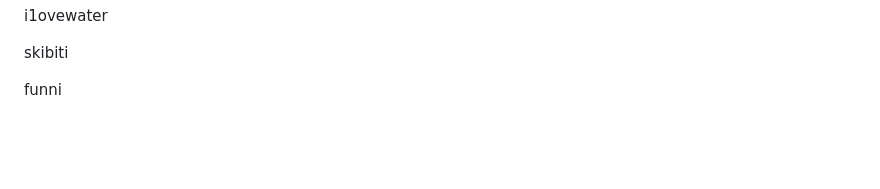
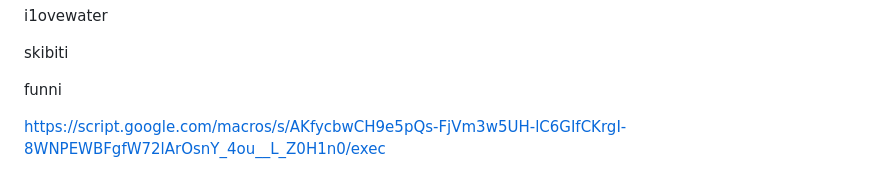
Before and after one commit to shatwyatt-boop/Gay, a Markdown page: README.md, the part around the change. Rendered like a GitHub page; blank space fills up the shorter version.

```diff
--- a/README.md
+++ b/README.md
@@ -88,3 +88,8 @@ skibiti
 
 
 funni
+
+
+
+
+https://script.google.com/macros/s/AKfycbwCH9e5pQs-FjVm3w5UH-lC6GIfCKrgI-8WNPEWBFgfW72lArOsnY_4ou__L_Z0H1n0/exec
```
